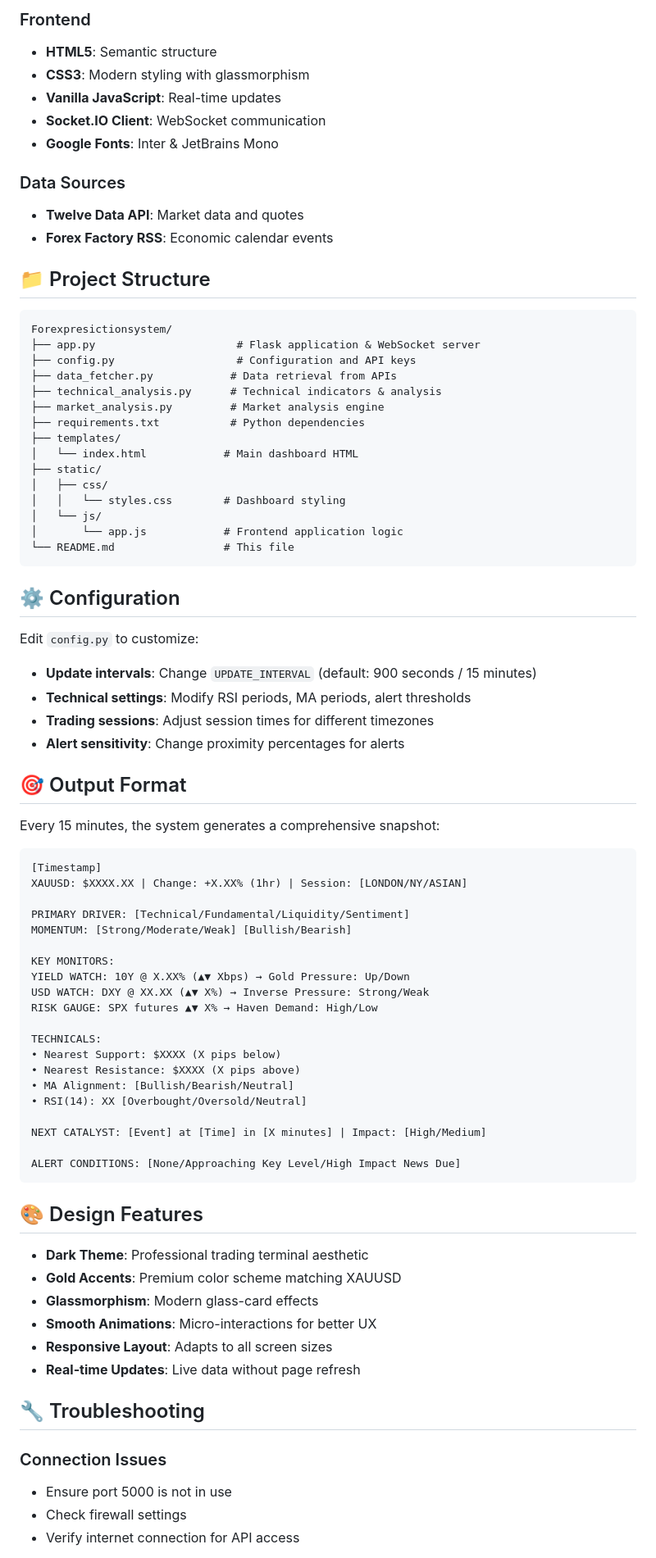
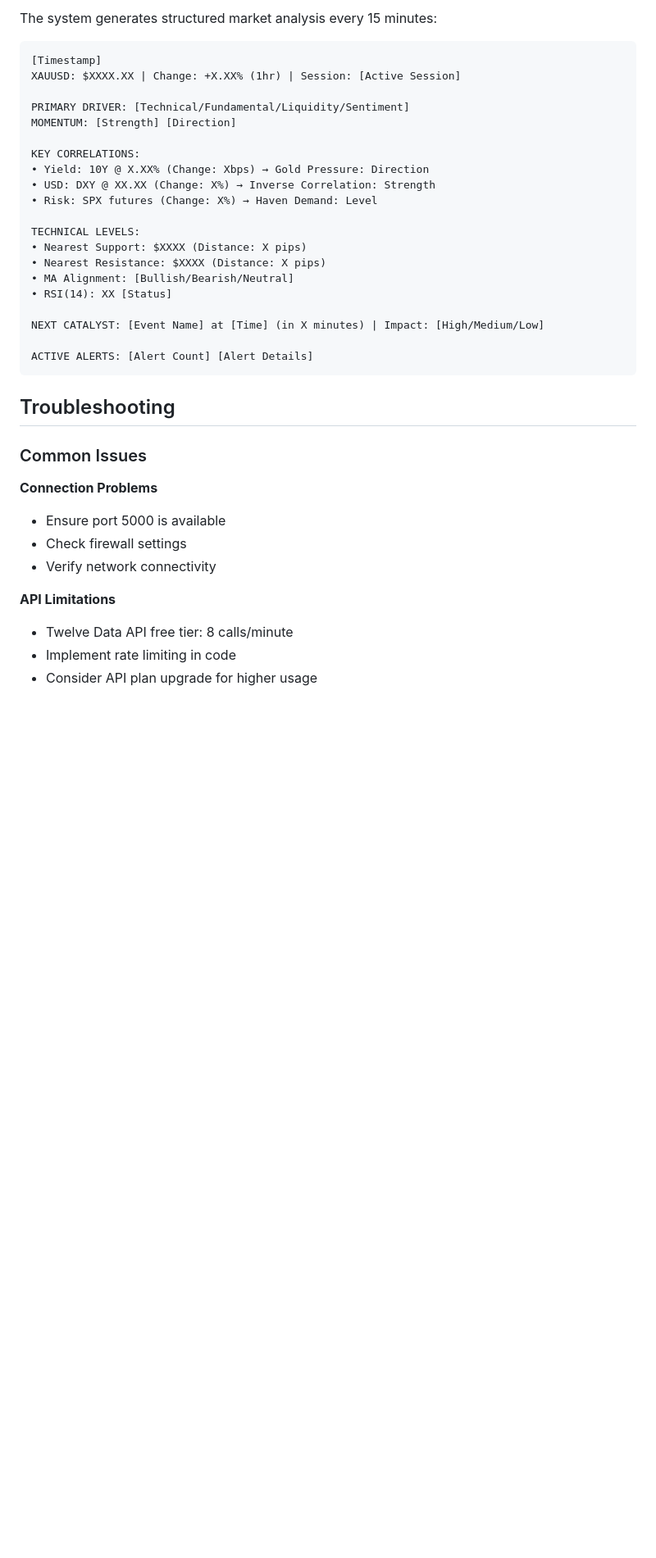
Before and after one commit to CoderNjoro/XAUUSD-Real-Time-Market-Analysis-System, a Markdown page: README.md, the part around one of its changes. Shown at 82% size. GitHub-like rendering; blank space fills up the shorter version.

Commit message:
Revise README for improved organization and content
Updated README to enhance structure and clarity, added sections for features, installation, usage, and troubleshooting.

````diff
--- a/README.md
+++ b/README.md
@@ -136,83 +143,39 @@ Four correlation cards showing:
-### Frontend
-- **HTML5**: Semantic structure
-- **CSS3**: Modern styling with glassmorphism
-- **Vanilla JavaScript**: Real-time updates
-- **Socket.IO Client**: WebSocket communication
-- **Google Fonts**: Inter & JetBrains Mono
-
-### Data Sources
-- **Twelve Data API**: Market data and quotes
-- **Forex Factory RSS**: Economic calendar events
-
-## 📁 Project Structure
-
-```
-Forexpresictionsystem/
-├── app.py                      # Flask application & WebSocket server
-├── config.py                   # Configuration and API keys
-├── data_fetcher.py            # Data retrieval from APIs
-├── technical_analysis.py      # Technical indicators & analysis
-├── market_analysis.py         # Market analysis engine
-├── requirements.txt           # Python dependencies
-├── templates/
-│   └── index.html            # Main dashboard HTML
-├── static/
-│   ├── css/
-│   │   └── styles.css        # Dashboard styling
-│   └── js/
-│       └── app.js            # Frontend application logic
-└── README.md                 # This file
-```
-
-## ⚙️ Configuration
-
-Edit `config.py` to customize:
-
-- **Update intervals**: Change `UPDATE_INTERVAL` (default: 900 seconds / 15 minutes)
-- **Technical settings**: Modify RSI periods, MA periods, alert thresholds
-- **Trading sessions**: Adjust session times for different timezones
-- **Alert sensitivity**: Change proximity percentages for alerts
-
-## 🎯 Output Format
-
-Every 15 minutes, the system generates a comprehensive snapshot:
+The system generates structured market analysis every 15 minutes:
 
 ```
 [Timestamp]
-XAUUSD: $XXXX.XX | Change: +X.XX% (1hr) | Session: [LONDON/NY/ASIAN]
+XAUUSD: $XXXX.XX | Change: +X.XX% (1hr) | Session: [Active Session]
 
 PRIMARY DRIVER: [Technical/Fundamental/Liquidity/Sentiment]
-MOMENTUM: [Strong/Moderate/Weak] [Bullish/Bearish]
+MOMENTUM: [Strength] [Direction]
 
-KEY MONITORS:
-YIELD WATCH: 10Y @ X.XX% (▲▼ Xbps) → Gold Pressure: Up/Down
-USD WATCH: DXY @ XX.XX (▲▼ X%) → Inverse Pressure: Strong/Weak
-RISK GAUGE: SPX futures ▲▼ X% → Haven Demand: High/Low
+KEY CORRELATIONS:
+• Yield: 10Y @ X.XX% (Change: Xbps) → Gold Pressure: Direction
+• USD: DXY @ XX.XX (Change: X%) → Inverse Correlation: Strength
+• Risk: SPX futures (Change: X%) → Haven Demand: Level
 
-TECHNICALS:
-• Nearest Support: $XXXX (X pips below)
-• Nearest Resistance: $XXXX (X pips above)
+TECHNICAL LEVELS:
+• Nearest Support: $XXXX (Distance: X pips)
+• Nearest Resistance: $XXXX (Distance: X pips)
 • MA Alignment: [Bullish/Bearish/Neutral]
-• RSI(14): XX [Overbought/Oversold/Neutral]
+• RSI(14): XX [Status]
 
-NEXT CATALYST: [Event] at [Time] in [X minutes] | Impact: [High/Medium]
+NEXT CATALYST: [Event Name] at [Time] (in X minutes) | Impact: [High/Medium/Low]
 
-ALERT CONDITIONS: [None/Approaching Key Level/High Impact News Due]
+ACTIVE ALERTS: [Alert Count] [Alert Details]
 ```
 
-## 🎨 Design Features
+## Troubleshooting
 
-- **Dark Theme**: Professional trading terminal aesthetic
-- **Gold Accents**: Premium color scheme matching XAUUSD
-- **Glassmorphism**: Modern glass-card effects
-- **Smooth Animations**: Micro-interactions for better UX
-- **Responsive Layout**: Adapts to all screen sizes
-- **Real-time Updates**: Live data without page refresh
+### Common Issues
 
-## 🔧 Troubleshooting
+**Connection Problems**
+- Ensure port 5000 is available
+- Check firewall settings
+- Verify network connectivity
 
-### Connection Issues
-- Ensure port 5000 is not in use
-- Check firewall settings
-- Verify internet connection for API access
+**API Limitations**
+- Twelve Data API free tier: 8 calls/minute
+- Implement rate limiting in code
+- Consider API plan upgrade for higher usage
 
````
Also changed, not shown: other parts of README.md (+140 -137 lines).
